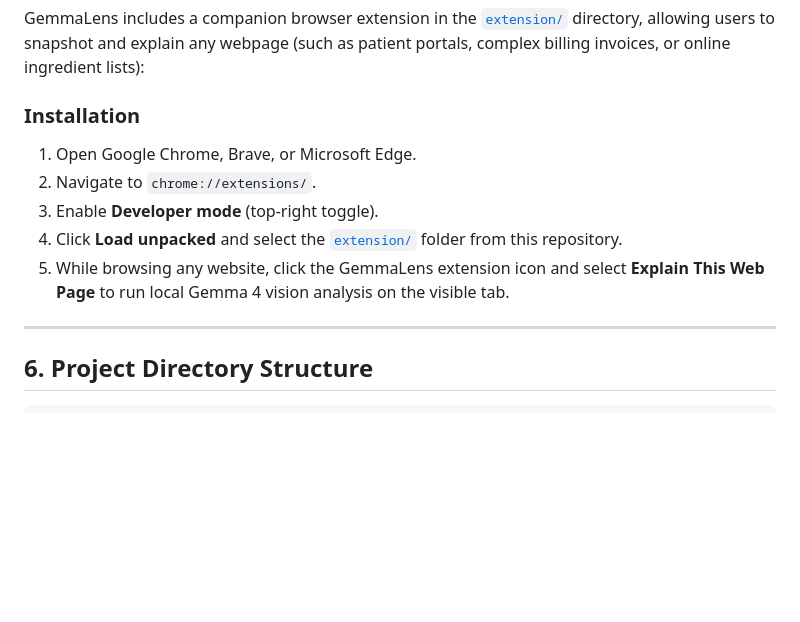
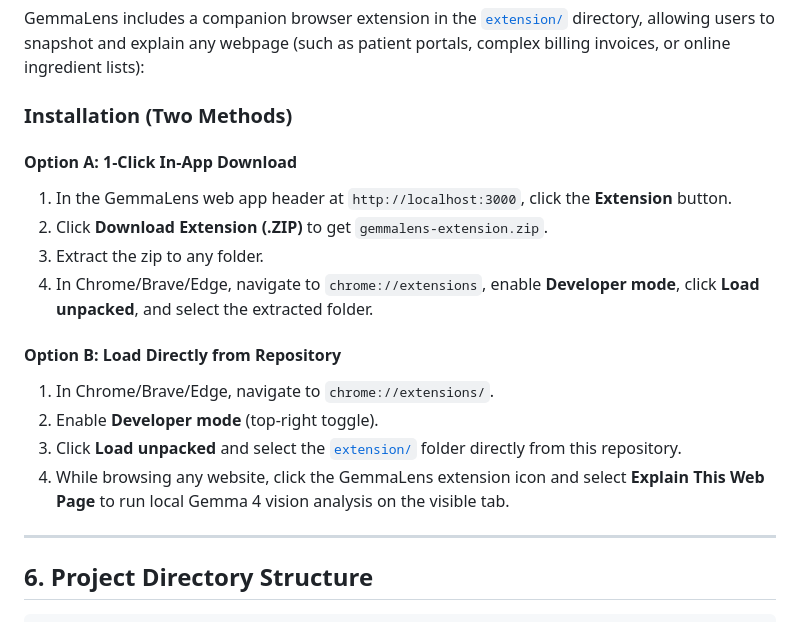
Before and after one commit to Carbon-7/HacktoberFest-26, a Markdown page: README.md, the part around the change. Rendered like a GitHub page; blank space fills up the shorter version.

```diff
--- a/README.md
+++ b/README.md
@@ -130,12 +130,19 @@ http://localhost:3000
 
 GemmaLens includes a companion browser extension in the [`extension/`](extension/) directory, allowing users to snapshot and explain any webpage (such as patient portals, complex billing invoices, or online ingredient lists):
 
-### Installation
-1. Open Google Chrome, Brave, or Microsoft Edge.
-2. Navigate to `chrome://extensions/`.
-3. Enable **Developer mode** (top-right toggle).
-4. Click **Load unpacked** and select the [`extension/`](extension/) folder from this repository.
-5. While browsing any website, click the GemmaLens extension icon and select **Explain This Web Page** to run local Gemma 4 vision analysis on the visible tab.
+### Installation (Two Methods)
+
+#### Option A: 1-Click In-App Download
+1. In the GemmaLens web app header at `http://localhost:3000`, click the **Extension** button.
+2. Click **Download Extension (.ZIP)** to get `gemmalens-extension.zip`.
+3. Extract the zip to any folder.
+4. In Chrome/Brave/Edge, navigate to `chrome://extensions`, enable **Developer mode**, click **Load unpacked**, and select the extracted folder.
+
+#### Option B: Load Directly from Repository
+1. In Chrome/Brave/Edge, navigate to `chrome://extensions/`.
+2. Enable **Developer mode** (top-right toggle).
+3. Click **Load unpacked** and select the [`extension/`](extension/) folder directly from this repository.
+4. While browsing any website, click the GemmaLens extension icon and select **Explain This Web Page** to run local Gemma 4 vision analysis on the visible tab.
 
 ---
 
```
Also changed, not shown: public/favicon.png (added), 7 other files.
